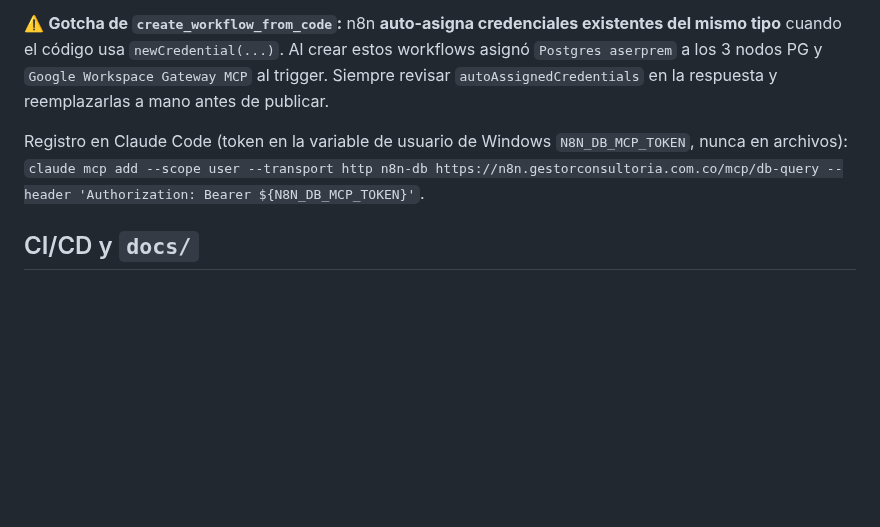
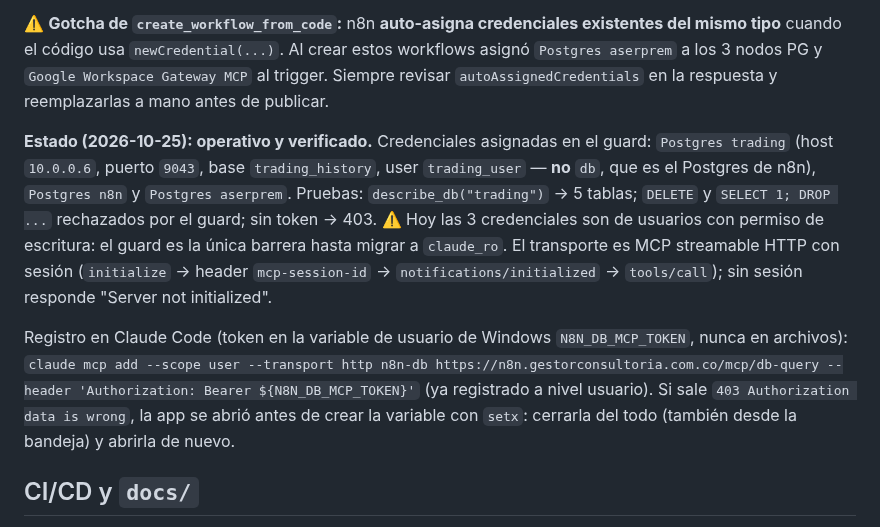
Before and after one commit to Ddnny1973/TRADING, a Markdown page: docs/brain/n8n-sync-y-gotchas.md, the part around the change. Rendered like a GitHub page; blank space fills up the shorter version.

Commit message:
docs(brain): MCP n8n-db operativo + evidencia T13 paso 2 (195/195 BOTH_GO)
Co-Authored-By: Claude Opus 5.5 <noreply@anthropic.com>

```diff
--- a/docs/brain/n8n-sync-y-gotchas.md
+++ b/docs/brain/n8n-sync-y-gotchas.md
@@ -135,9 +135,20 @@ estos workflows asignó `Postgres aserprem` a los 3 nodos PG y `Google Workspace
 Gateway MCP` al trigger. Siempre revisar `autoAssignedCredentials` en la
 respuesta y reemplazarlas a mano antes de publicar.
 
+**Estado (2026-10-25): operativo y verificado.** Credenciales asignadas en el
+guard: `Postgres trading` (host `10.0.0.6`, puerto `9043`, base
+`trading_history`, user `trading_user` — **no** `db`, que es el Postgres de
+n8n), `Postgres n8n` y `Postgres aserprem`. Pruebas: `describe_db("trading")` →
+5 tablas; `DELETE` y `SELECT 1; DROP ...` rechazados por el guard; sin token →
+403. ⚠️ Hoy las 3 credenciales son de usuarios con permiso de escritura: el
+guard es la única barrera hasta migrar a `claude_ro`. El transporte es MCP
+streamable HTTP con sesión (`initialize` → header `mcp-session-id` →
+`notifications/initialized` → `tools/call`); sin sesión responde "Server not
+initialized".
+
 Registro en Claude Code (token en la variable de usuario de Windows
 `N8N_DB_MCP_TOKEN`, nunca en archivos):
-`claude mcp add --scope user --transport http n8n-db https://n8n.gestorconsultoria.com.co/mcp/db-query --header 'Authorization: Bearer ${N8N_DB_MCP_TOKEN}'`.
+`claude mcp add --scope user --transport http n8n-db https://n8n.gestorconsultoria.com.co/mcp/db-query --header 'Authorization: Bearer ${N8N_DB_MCP_TOKEN}'` (ya registrado a nivel usuario). Si sale `403 Authorization data is wrong`, la app se abrió antes de crear la variable con `setx`: cerrarla del todo (también desde la bandeja) y abrirla de nuevo.
 
 ## CI/CD y `docs/`
 
```
Also changed, not shown: docs/brain/decisiones-tecnicas.md (+8 -1 lines).
